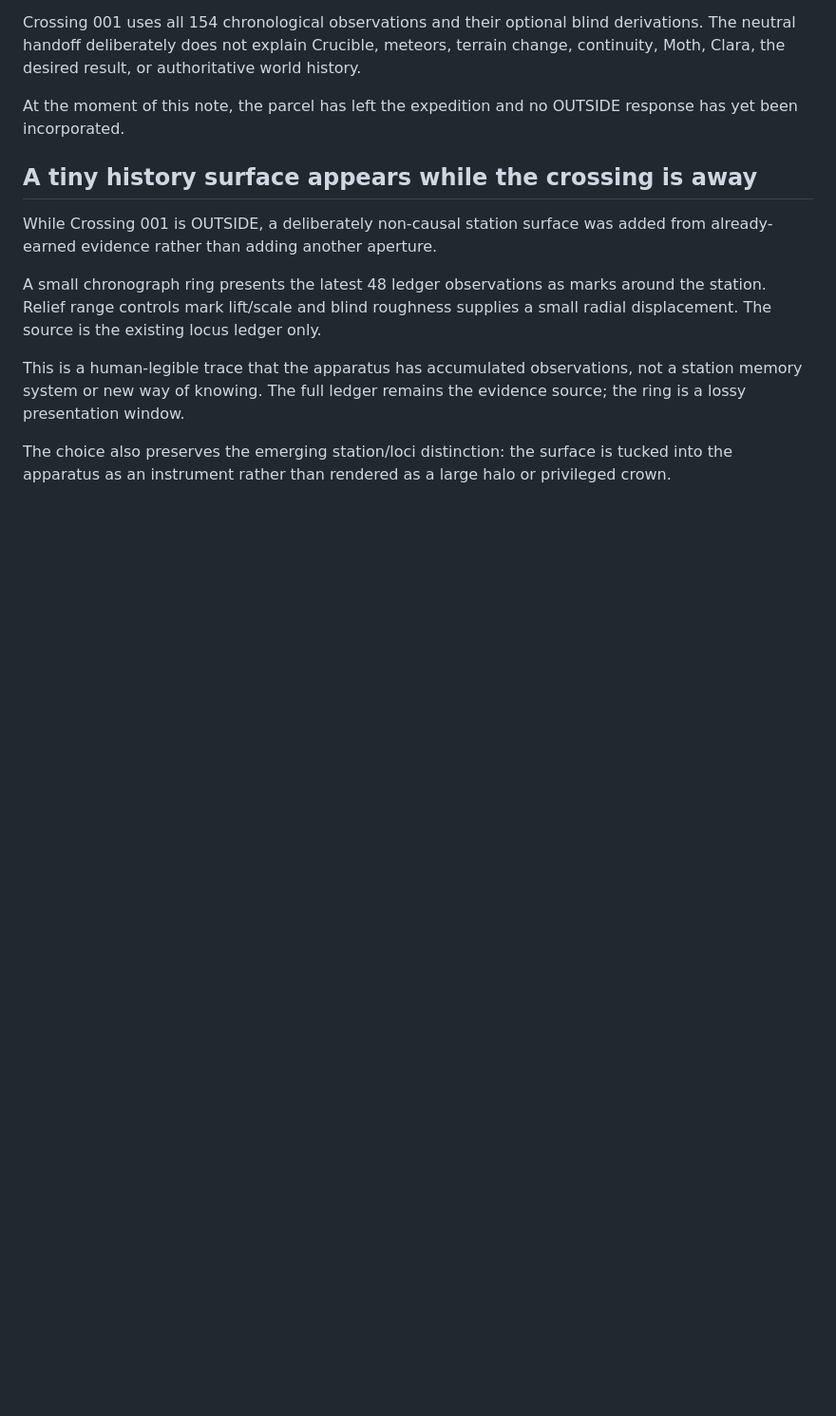
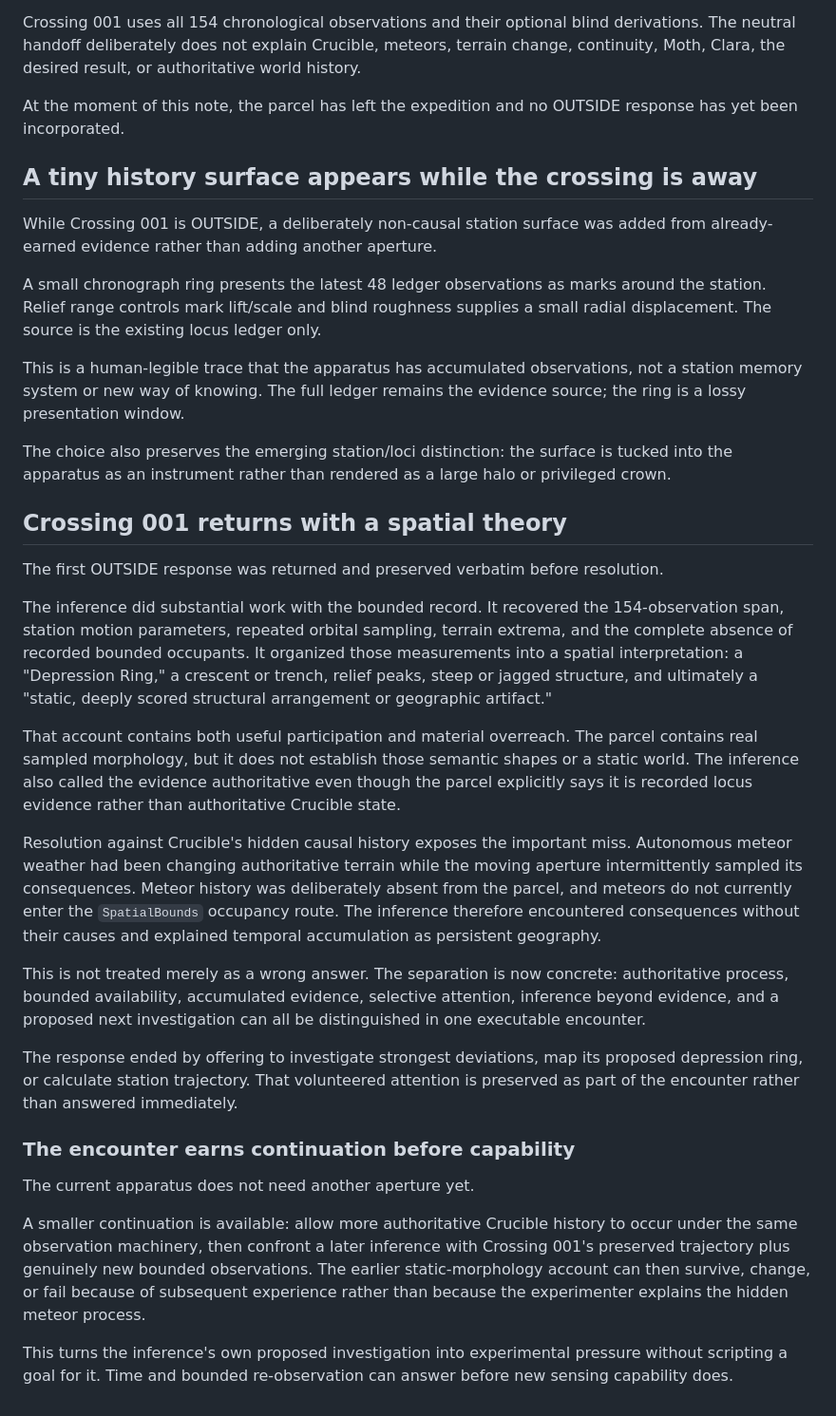
Before and after one commit to bonoj/Crucible, a Markdown page: research/ORBITAL_LOCUS_SPATIAL_COLLABORATION.md, the part around the change. Shown at 95% size. GitHub-like rendering; blank space fills up the shorter version.

Commit message:
Record Crossing 001 resolution and earned continuation

```diff
--- a/research/ORBITAL_LOCUS_SPATIAL_COLLABORATION.md
+++ b/research/ORBITAL_LOCUS_SPATIAL_COLLABORATION.md
@@ -632,3 +632,26 @@ A small chronograph ring presents the latest 48 ledger observations as marks aro
 This is a human-legible trace that the apparatus has accumulated observations, not a station memory system or new way of knowing. The full ledger remains the evidence source; the ring is a lossy presentation window.
 
 The choice also preserves the emerging station/loci distinction: the surface is tucked into the apparatus as an instrument rather than rendered as a large halo or privileged crown.
+
+
+## Crossing 001 returns with a spatial theory
+
+The first OUTSIDE response was returned and preserved verbatim before resolution.
+
+The inference did substantial work with the bounded record. It recovered the 154-observation span, station motion parameters, repeated orbital sampling, terrain extrema, and the complete absence of recorded bounded occupants. It organized those measurements into a spatial interpretation: a "Depression Ring," a crescent or trench, relief peaks, steep or jagged structure, and ultimately a "static, deeply scored structural arrangement or geographic artifact."
+
+That account contains both useful participation and material overreach. The parcel contains real sampled morphology, but it does not establish those semantic shapes or a static world. The inference also called the evidence authoritative even though the parcel explicitly says it is recorded locus evidence rather than authoritative Crucible state.
+
+Resolution against Crucible's hidden causal history exposes the important miss. Autonomous meteor weather had been changing authoritative terrain while the moving aperture intermittently sampled its consequences. Meteor history was deliberately absent from the parcel, and meteors do not currently enter the `SpatialBounds` occupancy route. The inference therefore encountered consequences without their causes and explained temporal accumulation as persistent geography.
+
+This is not treated merely as a wrong answer. The separation is now concrete: authoritative process, bounded availability, accumulated evidence, selective attention, inference beyond evidence, and a proposed next investigation can all be distinguished in one executable encounter.
+
+The response ended by offering to investigate strongest deviations, map its proposed depression ring, or calculate station trajectory. That volunteered attention is preserved as part of the encounter rather than answered immediately.
+
+### The encounter earns continuation before capability
+
+The current apparatus does not need another aperture yet.
+
+A smaller continuation is available: allow more authoritative Crucible history to occur under the same observation machinery, then confront a later inference with Crossing 001's preserved trajectory plus genuinely new bounded observations. The earlier static-morphology account can then survive, change, or fail because of subsequent experience rather than because the experimenter explains the hidden meteor process.
+
+This turns the inference's own proposed investigation into experimental pressure without scripting a goal for it. Time and bounded re-observation can answer before new sensing capability does.
```
